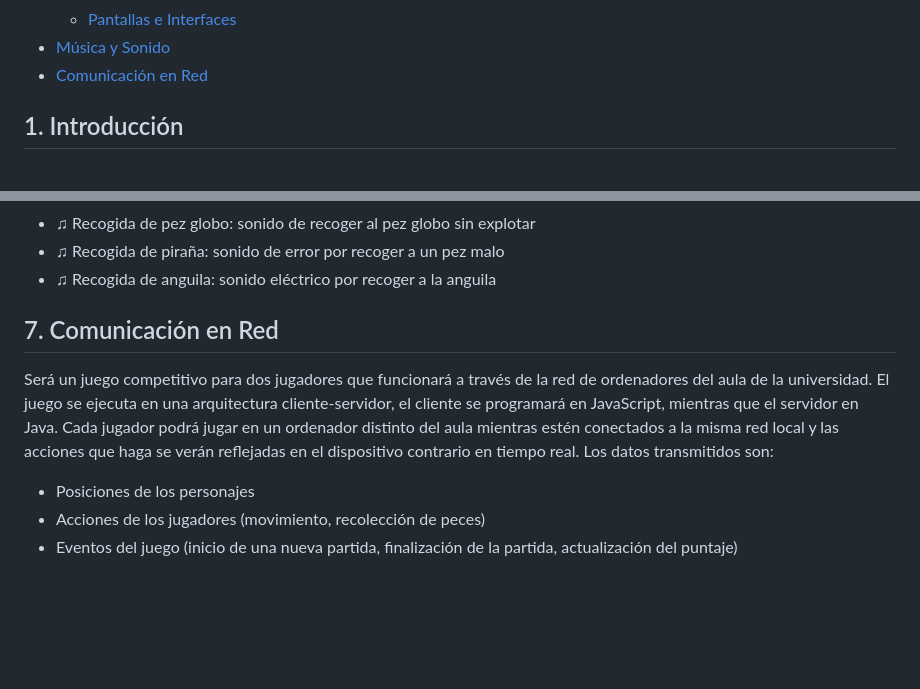
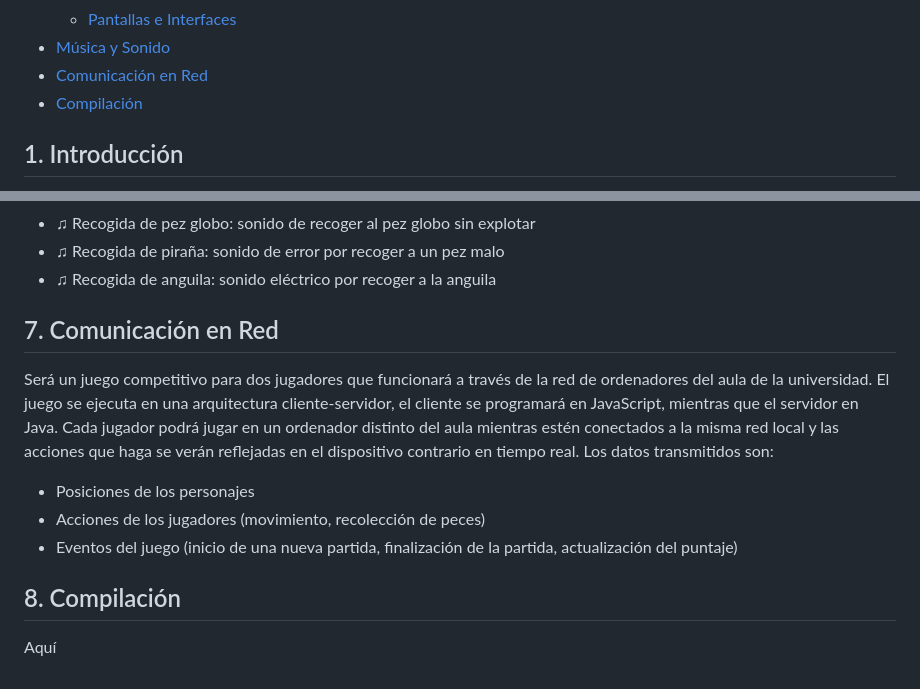
Before and after one commit to Angelagithub1/Michi_Corp, a Markdown page: README.md, 2 parts joined by grey strips. GitHub-like rendering; blank space fills up the shorter version.

```diff
--- a/README.md
+++ b/README.md
@@ -43,6 +43,7 @@
   - [Pantallas e Interfaces](#52-pantallas-e-interfaces)
 - [Música y Sonido](#6-música-y-sonido)
 - [Comunicación en Red](#7-comunicación-en-red)
+- [Compilación](#8-compilación)
 
 
 ## 1. Introducción
@@ -271,7 +270,6 @@ Efectos de Sonido:
 - ♫	Recogida de piraña: sonido de error por recoger a un pez malo
 - ♫	Recogida de anguila: sonido eléctrico por recoger a la anguila
 
-
 ## 7. Comunicación en Red
 Será un juego competitivo para dos jugadores que funcionará a través de la red de ordenadores del aula de la universidad.
 El juego se ejecuta en una arquitectura cliente-servidor, el cliente se programará en JavaScript, mientras que el servidor en Java.
@@ -279,3 +277,6 @@ Cada jugador podrá jugar en un ordenador distinto del aula mientras estén cone
 - Posiciones de los personajes
 - Acciones de los jugadores (movimiento, recolección de peces)
 - Eventos del juego (inicio de una nueva partida, finalización de la partida, actualización del puntaje)
+
+## 8. Compilación
+Aquí
```
Also changed, not shown: other parts of README.md (+3 -5 lines).
